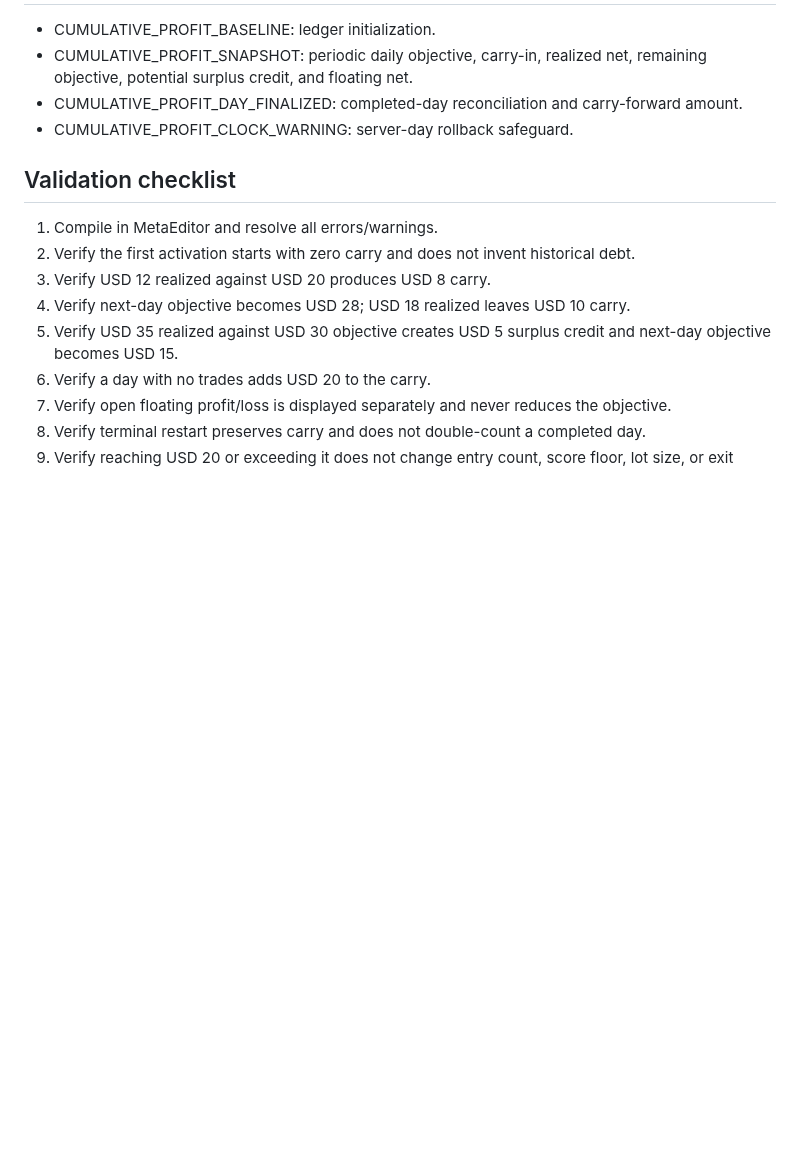
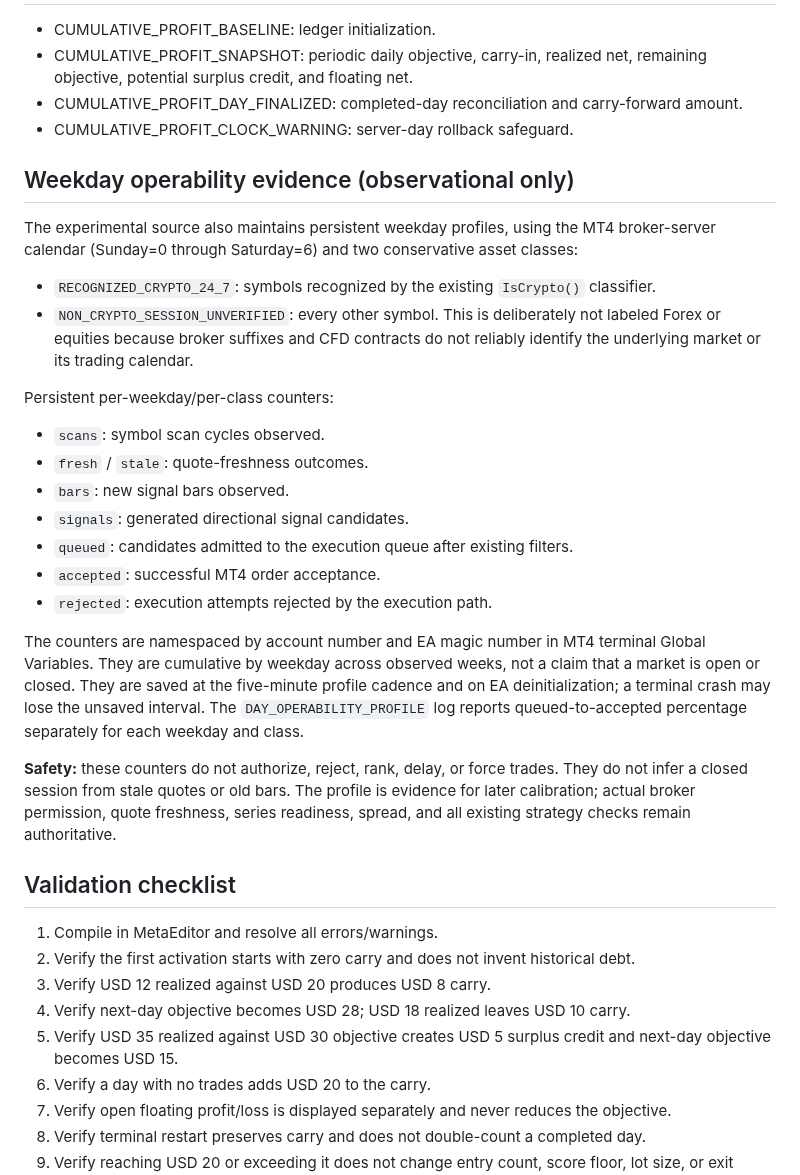
Before and after one commit to raylerr481/bitey-system-bots-trading, a Markdown page: BITEY_SCALPER_V1_5_17_CUMULATIVE_PROFIT_INTELLIGENCE_SPEC.md, the part around the change. Drawn GitHub-style; blank space fills up the shorter version.

Commit message:
Document persistent weekday operability evidence in v1.5.17 spec

```diff
--- a/BITEY_SCALPER_V1_5_17_CUMULATIVE_PROFIT_INTELLIGENCE_SPEC.md
+++ b/BITEY_SCALPER_V1_5_17_CUMULATIVE_PROFIT_INTELLIGENCE_SPEC.md
@@ -36,6 +36,25 @@ This module is reporting/accounting only:
 - CUMULATIVE_PROFIT_DAY_FINALIZED: completed-day reconciliation and carry-forward amount.
 - CUMULATIVE_PROFIT_CLOCK_WARNING: server-day rollback safeguard.
 
+## Weekday operability evidence (observational only)
+
+The experimental source also maintains persistent weekday profiles, using the MT4 broker-server calendar (Sunday=0 through Saturday=6) and two conservative asset classes:
+- `RECOGNIZED_CRYPTO_24_7`: symbols recognized by the existing `IsCrypto()` classifier.
+- `NON_CRYPTO_SESSION_UNVERIFIED`: every other symbol. This is deliberately not labeled Forex or equities because broker suffixes and CFD contracts do not reliably identify the underlying market or its trading calendar.
+
+Persistent per-weekday/per-class counters:
+- `scans`: symbol scan cycles observed.
+- `fresh` / `stale`: quote-freshness outcomes.
+- `bars`: new signal bars observed.
+- `signals`: generated directional signal candidates.
+- `queued`: candidates admitted to the execution queue after existing filters.
+- `accepted`: successful MT4 order acceptance.
+- `rejected`: execution attempts rejected by the execution path.
+
+The counters are namespaced by account number and EA magic number in MT4 terminal Global Variables. They are cumulative by weekday across observed weeks, not a claim that a market is open or closed. They are saved at the five-minute profile cadence and on EA deinitialization; a terminal crash may lose the unsaved interval. The `DAY_OPERABILITY_PROFILE` log reports queued-to-accepted percentage separately for each weekday and class.
+
+**Safety:** these counters do not authorize, reject, rank, delay, or force trades. They do not infer a closed session from stale quotes or old bars. The profile is evidence for later calibration; actual broker permission, quote freshness, series readiness, spread, and all existing strategy checks remain authoritative.
+
 ## Validation checklist
 1. Compile in MetaEditor and resolve all errors/warnings.
 2. Verify the first activation starts with zero carry and does not invent historical debt.
```
